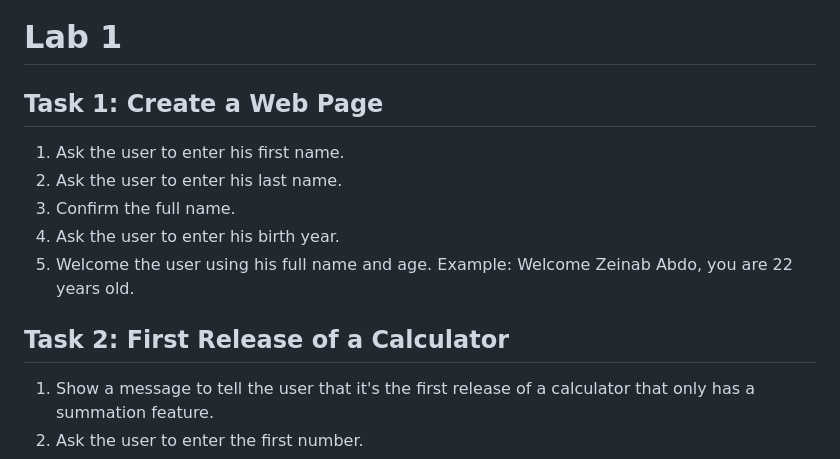
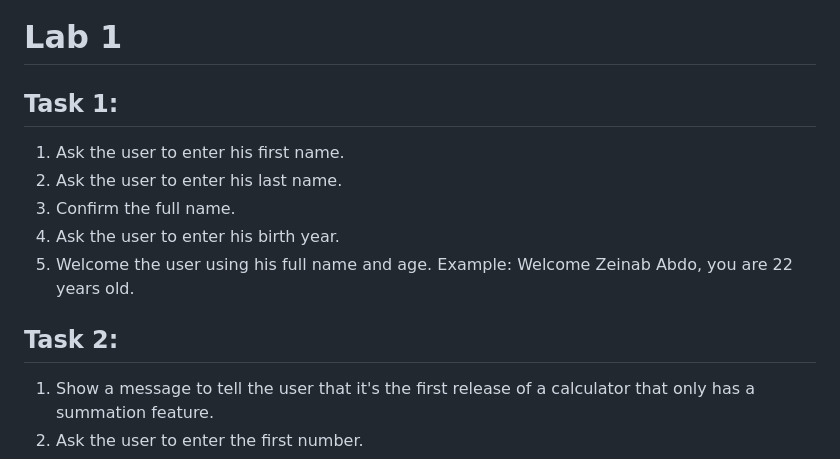
Before and after one commit to ZeinabAbdelghaffar/JS_Labs, a Markdown page: README.md, the part around the change. Rendered like a GitHub page.

```diff
--- a/README.md
+++ b/README.md
@@ -1,14 +1,13 @@
 # JS_Labs
 # Lab 1
-
-## Task 1: Create a Web Page
+## Task 1:
 1. Ask the user to enter his first name.
 2. Ask the user to enter his last name.
 3. Confirm the full name.
 4. Ask the user to enter his birth year.
 5. Welcome the user using his full name and age.
    Example: Welcome Zeinab Abdo, you are 22 years old.
-## Task 2: First Release of a Calculator
+## Task 2:
 1. Show a message to tell the user that it's the first release of a calculator that only has a summation feature.
 2. Ask the user to enter the first number.
 3. Ask the user to enter the second number.
```
